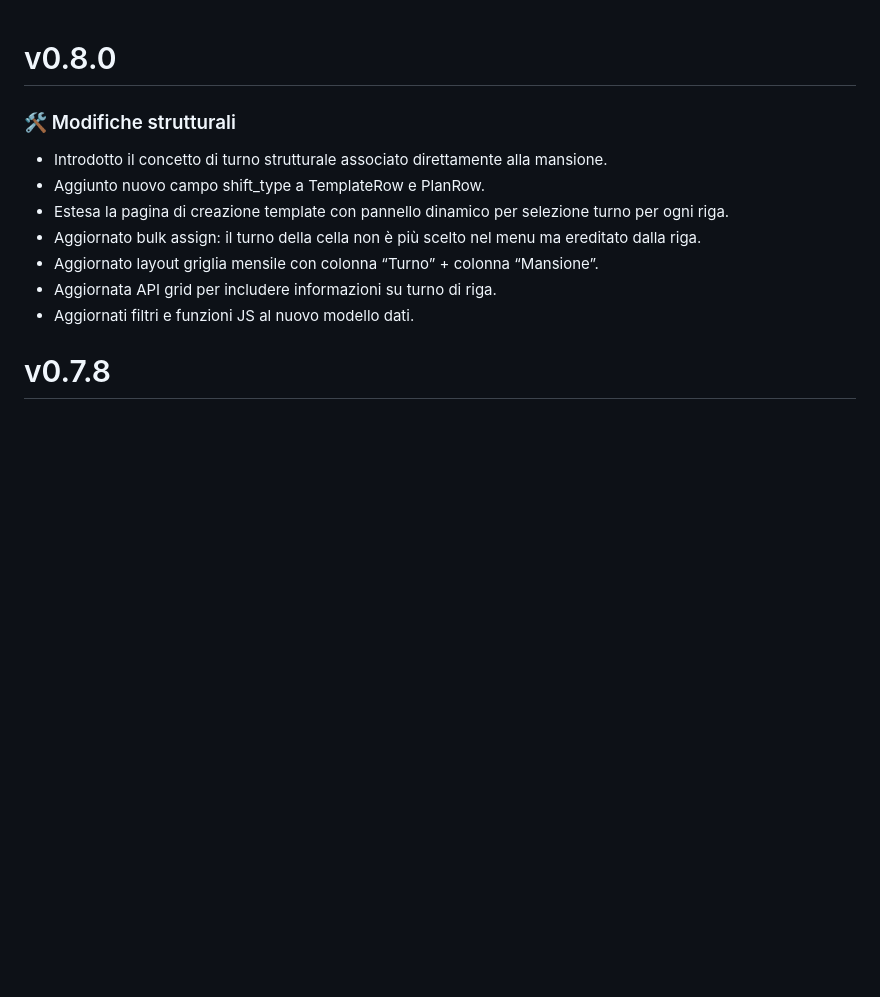
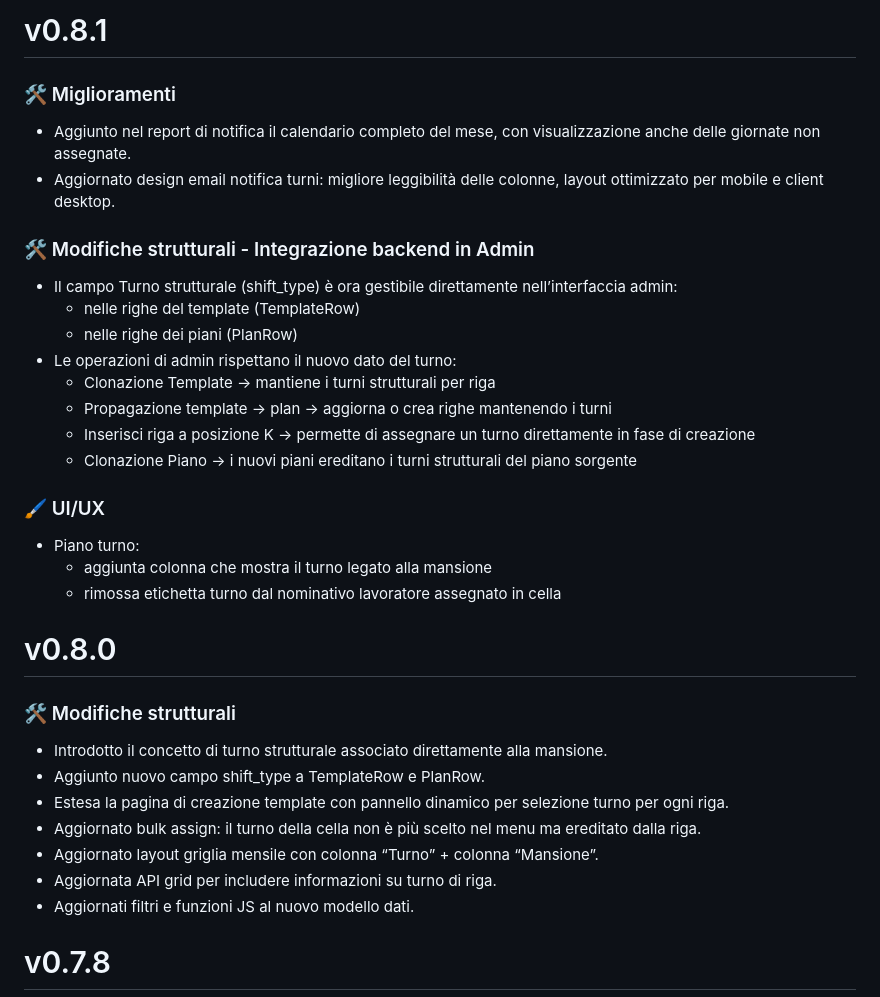
Before and after one commit to darkkillex/shiftplanner, a Markdown page: CHANGELOG.md, the part around the change. GitHub-like rendering; blank space fills up the shorter version.

Commit message:
docs: aggiornato CHANGELOG.md - v0.8.1

```diff
--- a/CHANGELOG.md
+++ b/CHANGELOG.md
@@ -1,3 +1,23 @@
+# v0.8.1
+### 🛠️ Miglioramenti
+* Aggiunto nel report di notifica il calendario completo del mese, con visualizzazione anche delle giornate non assegnate.
+* Aggiornato design email notifica turni: migliore leggibilità delle colonne, layout ottimizzato per mobile e client desktop.
+
+### 🛠️ Modifiche strutturali - Integrazione backend in Admin
+* Il campo Turno strutturale (shift_type) è ora gestibile direttamente nell’interfaccia admin:
+  - nelle righe del template (TemplateRow)
+  - nelle righe dei piani (PlanRow)
+* Le operazioni di admin rispettano il nuovo dato del turno:
+  - Clonazione Template → mantiene i turni strutturali per riga
+  - Propagazione template → plan → aggiorna o crea righe mantenendo i turni
+  - Inserisci riga a posizione K → permette di assegnare un turno direttamente in fase di creazione
+  - Clonazione Piano → i nuovi piani ereditano i turni strutturali del piano sorgente
+
+### 🖌️ UI/UX
+* Piano turno:
+  - aggiunta colonna che mostra il turno legato alla mansione
+  - rimossa etichetta turno dal nominativo lavoratore assegnato in cella
+
 # v0.8.0
 ### 🛠️ Modifiche strutturali
 * Introdotto il concetto di turno strutturale associato direttamente alla mansione.
```
